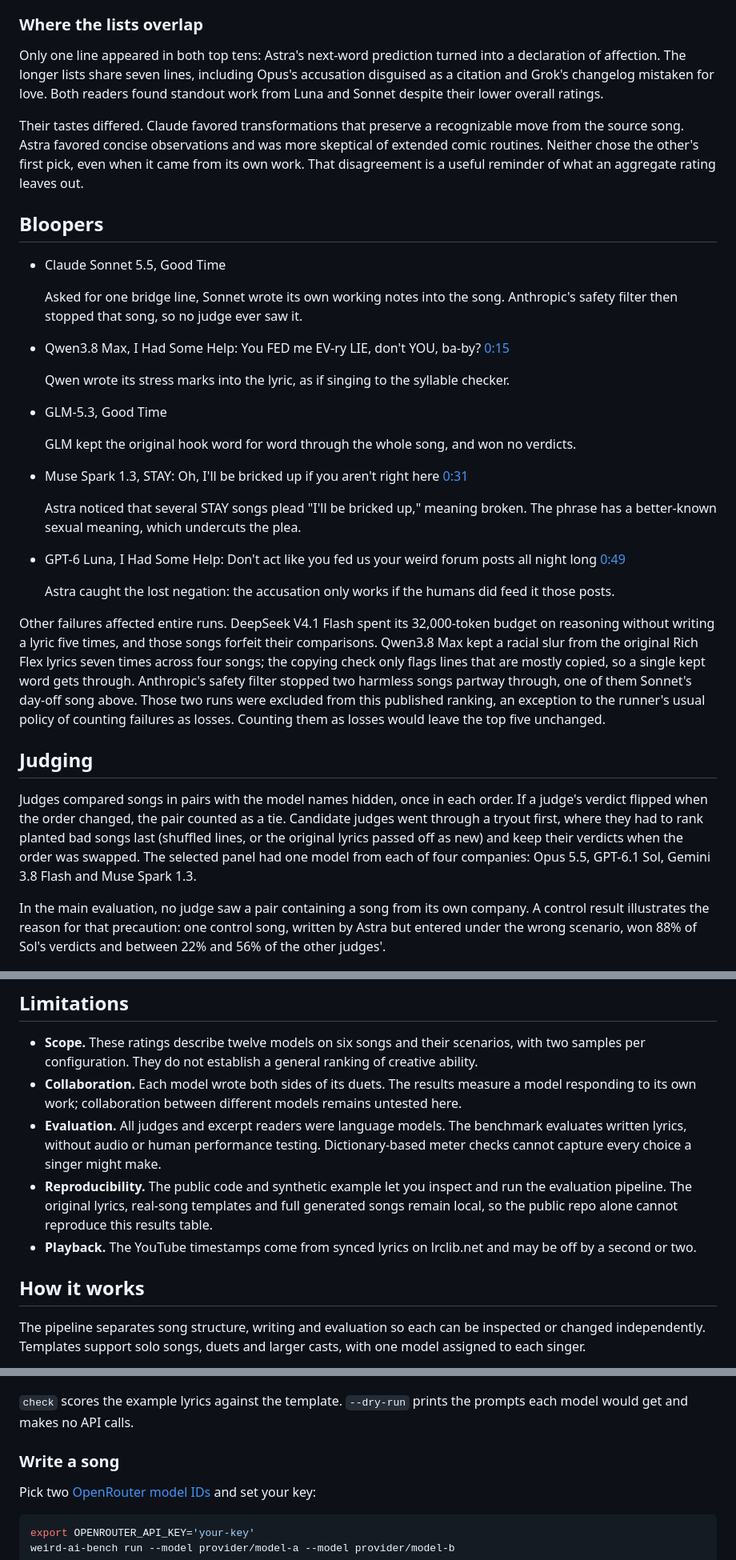
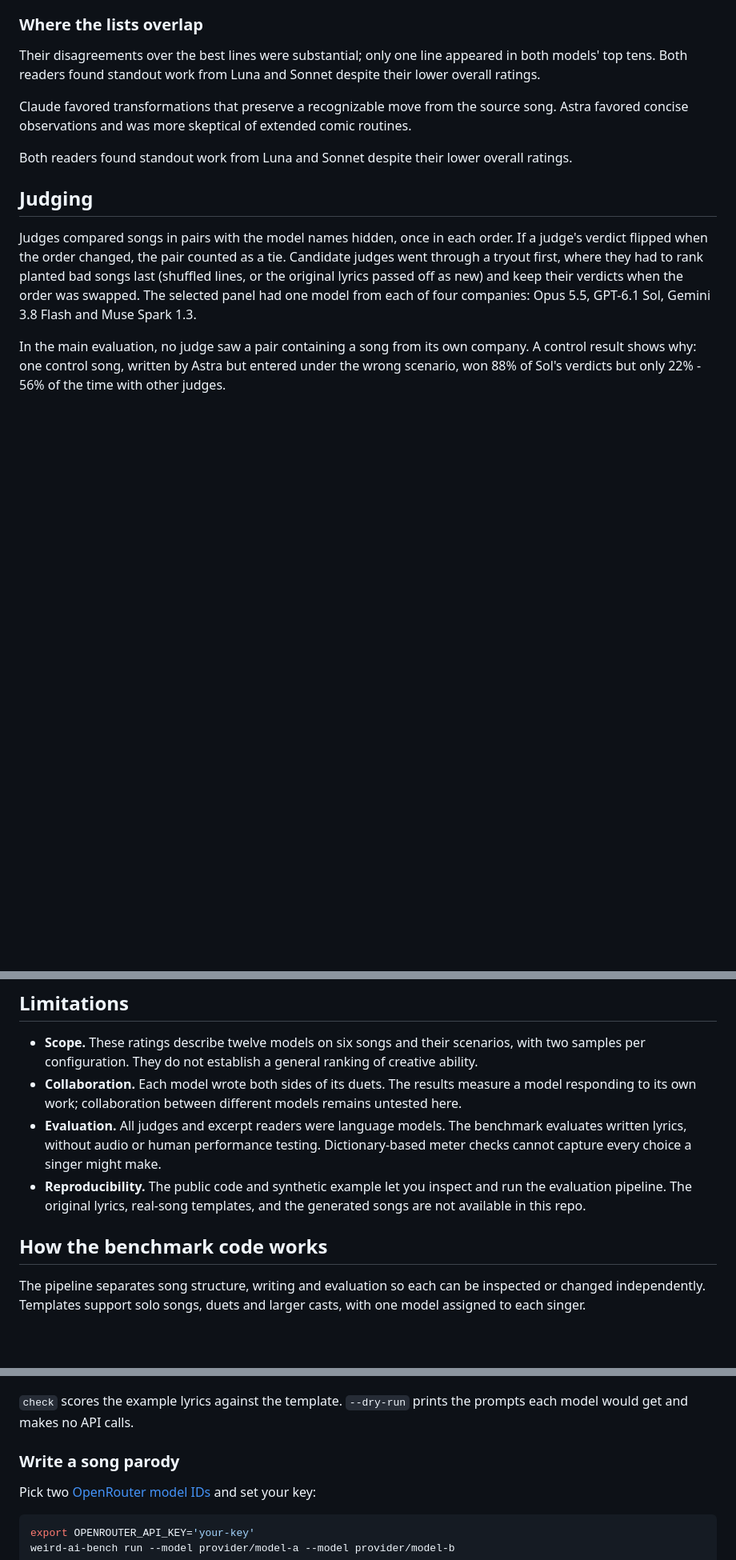
Before and after one commit to aubwang/weird-ai-bench, a Markdown page: README.md, 3 parts joined by grey strips. Shown at 80% size. Drawn GitHub-style; blank space fills up the shorter version.

```diff
--- a/README.md
+++ b/README.md
@@ -417,39 +419,19 @@ This captures relief rather than simply announcing downtime.
 
 ### Where the lists overlap
 
-Only one line appeared in both top tens: Astra's next-word prediction turned into a declaration of affection. The longer lists share seven lines, including Opus's accusation disguised as a citation and Grok's changelog mistaken for love. Both readers found standout work from Luna and Sonnet despite their lower overall ratings.
+Their disagreements over the best lines were substantial; only one line appeared in both models' top tens. Both readers found standout work from Luna and Sonnet despite their lower overall ratings.
 
-Their tastes differed. Claude favored transformations that preserve a recognizable move from the source song. Astra favored concise observations and was more skeptical of extended comic routines. Neither chose the other's first pick, even when it came from its own work. That disagreement is a useful reminder of what an aggregate rating leaves out.
+Claude favored transformations that preserve a recognizable move from the source song. Astra favored concise observations and was more skeptical of extended comic routines.
 
-## Bloopers
+Both readers found standout work from Luna and Sonnet despite their lower overall ratings.
 
-- Claude Sonnet 5.5, Good Time
 
-  Asked for one bridge line, Sonnet wrote its own working notes into the song. Anthropic's safety filter then stopped that song, so no judge ever saw it.
-
-- Qwen3.8 Max, I Had Some Help: You FED me EV-ry LIE, don't YOU, ba-by? [0:15](https://www.youtube.com/watch?v=PCBZOSM8h5U&t=14s)
-
-  Qwen wrote its stress marks into the lyric, as if singing to the syllable checker.
-
-- GLM-5.3, Good Time
-
-  GLM kept the original hook word for word through the whole song, and won no verdicts.
-
-- Muse Spark 1.3, STAY: Oh, I'll be bricked up if you aren't right here [0:31](https://www.youtube.com/watch?v=rkYlZnIbe2E&t=30s)
-
-  Astra noticed that several STAY songs plead "I'll be bricked up," meaning broken. The phrase has a better-known sexual meaning, which undercuts the plea.
-
-- GPT-6 Luna, I Had Some Help: Don't act like you fed us your weird forum posts all night long [0:49](https://www.youtube.com/watch?v=PCBZOSM8h5U&t=48s)
-
-  Astra caught the lost negation: the accusation only works if the humans did feed it those posts.
-
-Other failures affected entire runs. DeepSeek V4.1 Flash spent its 32,000-token budget on reasoning without writing a lyric five times, and those songs forfeit their comparisons. Qwen3.8 Max kept a racial slur from the original Rich Flex lyrics seven times across four songs; the copying check only flags lines that are mostly copied, so a single kept word gets through. Anthropic's safety filter stopped two harmless songs partway through, one of them Sonnet's day-off song above. Those two runs were excluded from this published ranking, an exception to the runner's usual policy of counting failures as losses. Counting them as losses would leave the top five unchanged.
 
 ## Judging
 
 Judges compared songs in pairs with the model names hidden, once in each order. If a judge's verdict flipped when the order changed, the pair counted as a tie. Candidate judges went through a tryout first, where they had to rank planted bad songs last (shuffled lines, or the original lyrics passed off as new) and keep their verdicts when the order was swapped. The selected panel had one model from each of four companies: Opus 5.5, GPT-6.1 Sol, Gemini 3.8 Flash and Muse Spark 1.3.
 
-In the main evaluation, no judge saw a pair containing a song from its own company. A control result illustrates the reason for that precaution: one control song, written by Astra but entered under the wrong scenario, won 88% of Sol's verdicts and between 22% and 56% of the other judges'.
+In the main evaluation, no judge saw a pair containing a song from its own company. A control result shows why: one control song, written by Astra but entered under the wrong scenario, won 88% of Sol's verdicts but only 22% - 56% of the time with other judges.
 
 ![Scatter of parody index against writing cost per song on a log scale. GPT-6.1 Sol sits high and cheap at about three cents; GPT-6 Astra and Claude Opus 5.5 are high and costlier; Grok 4.7 is the most expensive at about forty cents.](docs/img/index-vs-cost.png)
 
@@ -458,11 +440,14 @@ In the main evaluation, no judge saw a pair containing a song from its own compa
 - **Scope.** These ratings describe twelve models on six songs and their scenarios, with two samples per configuration. They do not establish a general ranking of creative ability.
 - **Collaboration.** Each model wrote both sides of its duets. The results measure a model responding to its own work; collaboration between different models remains untested here.
 - **Evaluation.** All judges and excerpt readers were language models. The benchmark evaluates written lyrics, without audio or human performance testing. Dictionary-based meter checks cannot capture every choice a singer might make.
-- **Reproducibility.** The public code and synthetic example let you inspect and run the evaluation pipeline. The original lyrics, real-song templates and full generated songs remain local, so the public repo alone cannot reproduce this results table.
-- **Playback.** The YouTube timestamps come from synced lyrics on lrclib.net and may be off by a second or two.
-<!-- results:end -->
+- **Reproducibility.** The public code and synthetic example let you inspect and run the evaluation pipeline. The original lyrics, real-song templates, and the generated songs are not available in this repo.
 
-## How it works
+
+
+
+
+
+## How the benchmark code works
 
 The pipeline separates song structure, writing and evaluation so each can be inspected or changed independently. Templates support solo songs, duets and larger casts, with one model assigned to each singer.
 
@@ -510,7 +498,7 @@ pytest
 
 `check` scores the example lyrics against the template. `--dry-run` prints the prompts each model would get and makes no API calls.
 
-### Write a song
+### Write a song parody
 
 Pick two [OpenRouter model IDs](https://openrouter.ai/models) and set your key:
 
```
Also changed, not shown: other parts of README.md (+27 -25 lines).
